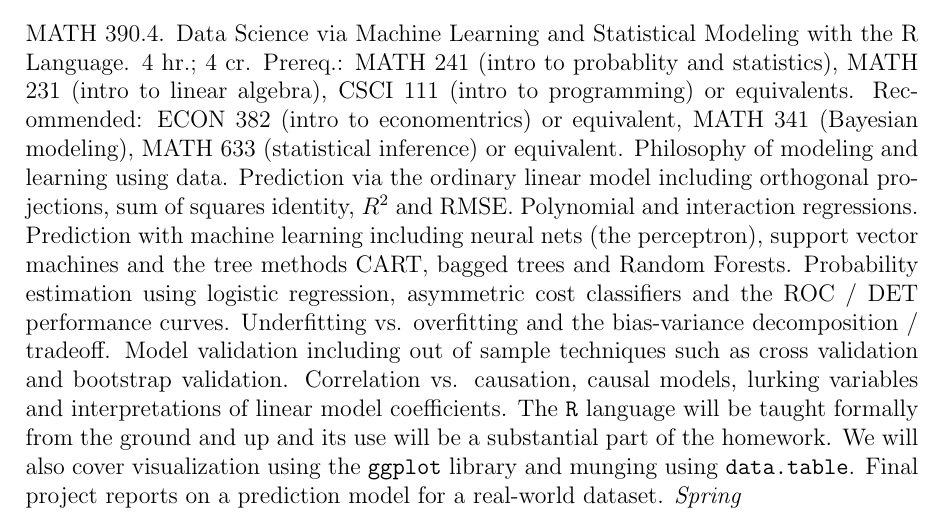
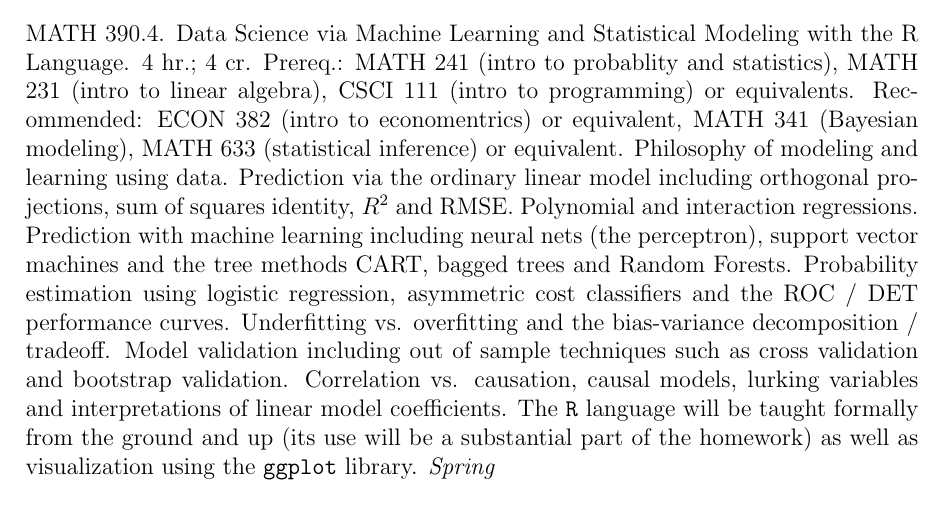
Before and after one commit to kapelner/QC_Math_390.4_Spring_2018, a LaTeX document (syllabus/syllabus.tex): part of page 1 of 8, cut so that both start at the same text. Compiled offline with pdfLaTeX.

Commit message:
syllabus edits

```diff
--- a/syllabus/syllabus.tex
+++ b/syllabus/syllabus.tex
@@ -51,7 +51,7 @@ Course Homepage & \href{https://github.com/kapelner/QC_Math_390.4_Spring_2018}{h
 
 \section*{Course Overview}
 
-MATH 390.4. Data Science via Machine Learning and Statistical Modeling with the R Language. 4 hr.; 4 cr. Prereq.: MATH 241 (intro to probablity and statistics), MATH 231 (intro to linear algebra), CSCI 111 (intro to programming) or equivalents. Recommended: ECON 382 (intro to economentrics) or equivalent, MATH 341 (Bayesian modeling), MATH 633 (statistical inference) or equivalent. Philosophy of modeling and learning using data. Prediction via the ordinary linear model including orthogonal projections, sum of squares identity, $R^2$ and RMSE. Polynomial and interaction regressions. Prediction with machine learning including neural nets (the perceptron), support vector machines and the tree methods CART, bagged trees and Random Forests. Probability estimation using logistic regression, asymmetric cost classifiers and the ROC / DET performance curves. Underfitting vs. overfitting and the bias-variance decomposition / tradeoff. Model validation including out of sample techniques such as cross validation and bootstrap validation. Correlation vs. causation, causal models, lurking variables and interpretations of linear model coefficients. The \texttt{R} language will be taught formally from the ground and up and its use will be a substantial part of the homework. We will also cover visualization using the \texttt{ggplot} library and munging using \texttt{data.table}. Final project reports on a prediction model for a real-world dataset. \emph{Spring} \pagebreak
+MATH 390.4. Data Science via Machine Learning and Statistical Modeling with the R Language. 4 hr.; 4 cr. Prereq.: MATH 241 (intro to probablity and statistics), MATH 231 (intro to linear algebra), CSCI 111 (intro to programming) or equivalents. Recommended: ECON 382 (intro to economentrics) or equivalent, MATH 341 (Bayesian modeling), MATH 633 (statistical inference) or equivalent. Philosophy of modeling and learning using data. Prediction via the ordinary linear model including orthogonal projections, sum of squares identity, $R^2$ and RMSE. Polynomial and interaction regressions. Prediction with machine learning including neural nets (the perceptron), support vector machines and the tree methods CART, bagged trees and Random Forests. Probability estimation using logistic regression, asymmetric cost classifiers and the ROC / DET performance curves. Underfitting vs. overfitting and the bias-variance decomposition / tradeoff. Model validation including out of sample techniques such as cross validation and bootstrap validation. Correlation vs. causation, causal models, lurking variables and interpretations of linear model coefficients. The \texttt{R} language will be taught formally from the ground and up (its use will be a substantial part of the homework) as well as visualization using the \texttt{ggplot} library. \emph{Spring} \pagebreak
 
 You should be familiar with the following before entering the class:
 
```
Also changed, not shown: syllabus/syllabus.pdf.
